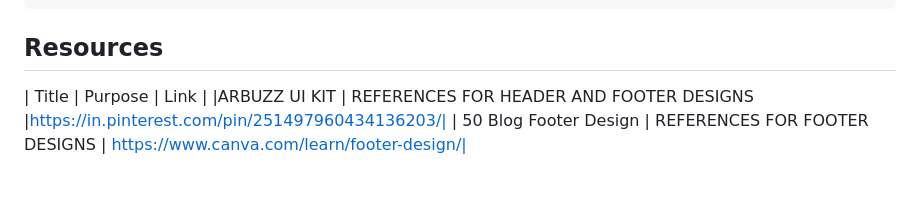
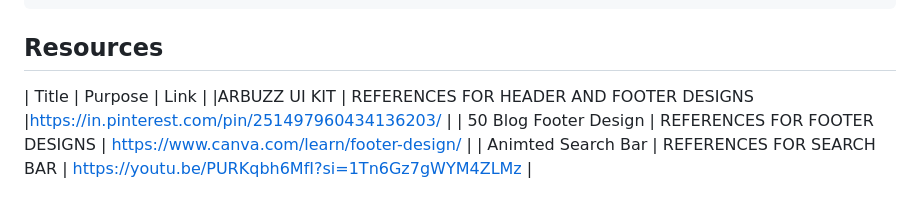
Before and after one commit to EzekielGuarin/Seatwork-3, a Markdown page: readme.md, the part around the change. Drawn GitHub-style.

```diff
--- a/readme.md
+++ b/readme.md
@@ -113,5 +113,6 @@ WD-ProjectName
 ## Resources
 
 | Title | Purpose | Link |
-|ARBUZZ UI KIT | REFERENCES FOR HEADER AND FOOTER DESIGNS |https://in.pinterest.com/pin/251497960434136203/|
-| 50 Blog Footer Design | REFERENCES FOR FOOTER DESIGNS | https://www.canva.com/learn/footer-design/|
+|ARBUZZ UI KIT | REFERENCES FOR HEADER AND FOOTER DESIGNS |https://in.pinterest.com/pin/251497960434136203/ |
+| 50 Blog Footer Design | REFERENCES FOR FOOTER DESIGNS | https://www.canva.com/learn/footer-design/ |
+| Animted Search Bar | REFERENCES FOR SEARCH BAR | https://youtu.be/PURKqbh6MfI?si=1Tn6Gz7gWYM4ZLMz |
```
